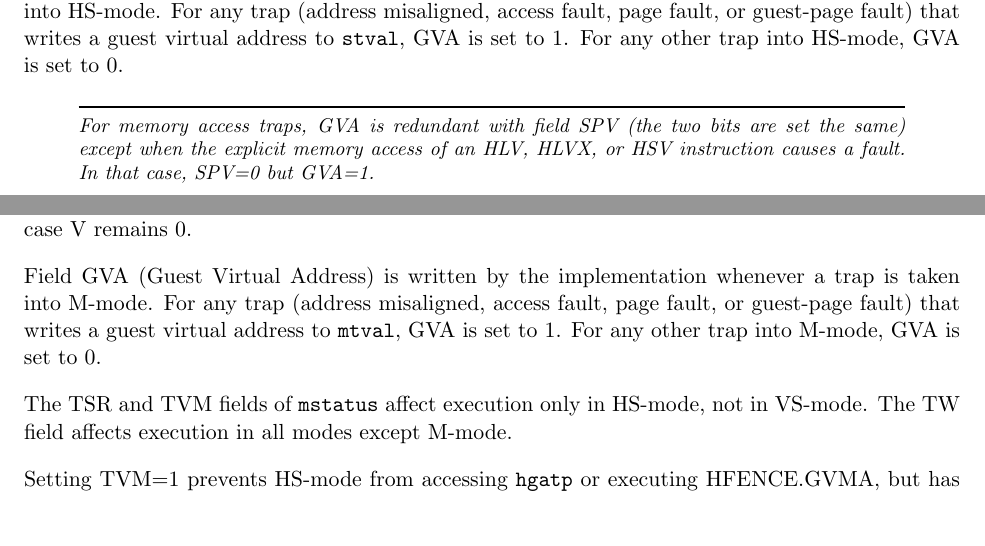
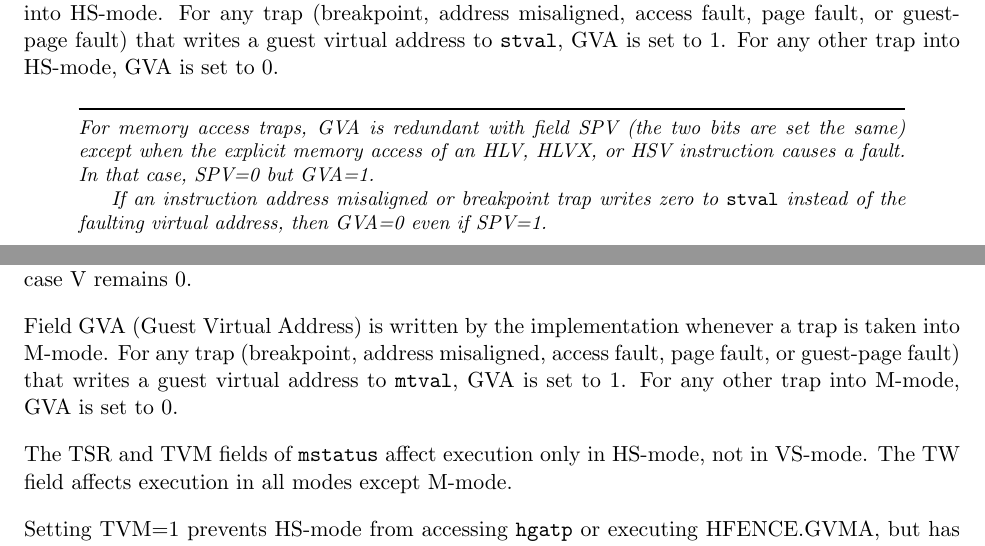
Before and after one commit to riscv/riscv-isa-manual, a LaTeX thesis (src/riscv-privileged.tex, which reads src/hypervisor.tex): two parts of pages 94 and 110 of 125, joined at a grey line, cut so that both start at the same text, the shorter picture padded with empty space. Compiled offline with pdfLaTeX.

Commit message:
mstatus/hstatus GVA bit may be set for breakpoint traps

```diff
--- a/src/hypervisor.tex
+++ b/src/hypervisor.tex
@@ -322,7 +322,7 @@ HS-mode and U-mode.
 
 Field GVA (Guest Virtual Address) is written by the implementation
 whenever a trap is taken into HS-mode.
-For any trap (address misaligned,
+For any trap (breakpoint, address misaligned,
 access fault, page fault, or guest-page fault) that writes
 a guest virtual address to {\tt stval}, GVA is set to~1.
 For any other trap into HS-mode, GVA is set to~0.
@@ -332,6 +332,10 @@ For memory access traps, GVA is redundant with field SPV (the two bits are set
 the same) except when the explicit memory access of an HLV, HLVX, or HSV
 instruction causes a fault.
 In that case, SPV=0 but GVA=1.
+
+If an instruction address misaligned or breakpoint trap writes zero to
+{\tt stval} instead of the faulting virtual address, then GVA=0 even if
+SPV=1.
 \end{commentary}
 
 The VSBE bit is a \warl\ field that controls the endianness of explicit
@@ -2006,7 +2010,7 @@ virtualization mode V is set to MPV, unless MPP=3, in which case V remains 0.
 
 Field GVA (Guest Virtual Address) is written by the implementation
 whenever a trap is taken into M-mode.
-For any trap (address misaligned,
+For any trap (breakpoint, address misaligned,
 access fault, page fault, or guest-page fault) that writes
 a guest virtual address to {\tt mtval}, GVA is set to~1.
 For any other trap into M-mode, GVA is set to~0.
```
